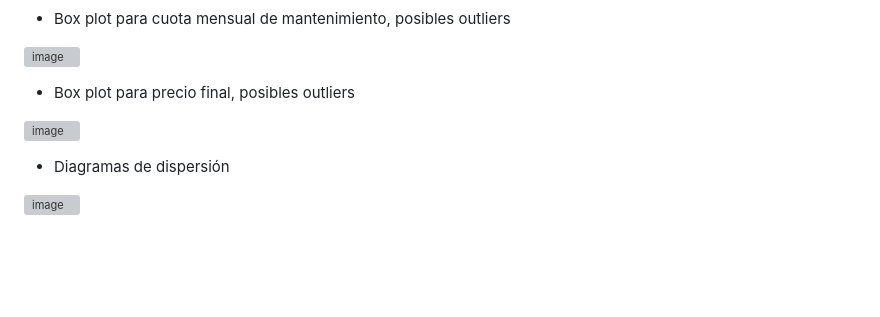
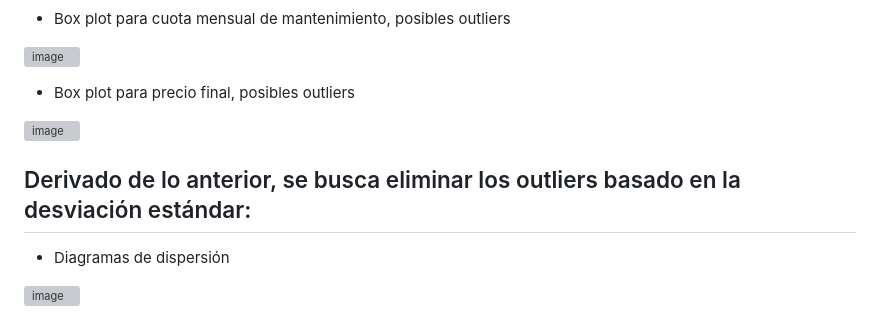
Before and after one commit to Alelopez383/Precios_por_m2, a Markdown page: README.md, the part around the change. Drawn GitHub-style; blank space fills up the shorter version; grey boxes are pictures that could not be loaded.

```diff
--- a/README.md
+++ b/README.md
@@ -48,6 +48,8 @@ Para lograr lo anterior se realizará los siguientes pasos:
 
 ![image](https://github.com/Alelopez383/Precios_por_m2/assets/43974872/fbd76ca0-90aa-4c8b-8159-f57b803c497d)
 
+## Derivado de lo anterior, se busca eliminar los outliers basado en la desviación estándar:
+
 * Diagramas de dispersión
 
 ![image](https://github.com/Alelopez383/Precios_por_m2/assets/43974872/791036b4-4faf-4ba3-8f4d-e44615491536)
```
